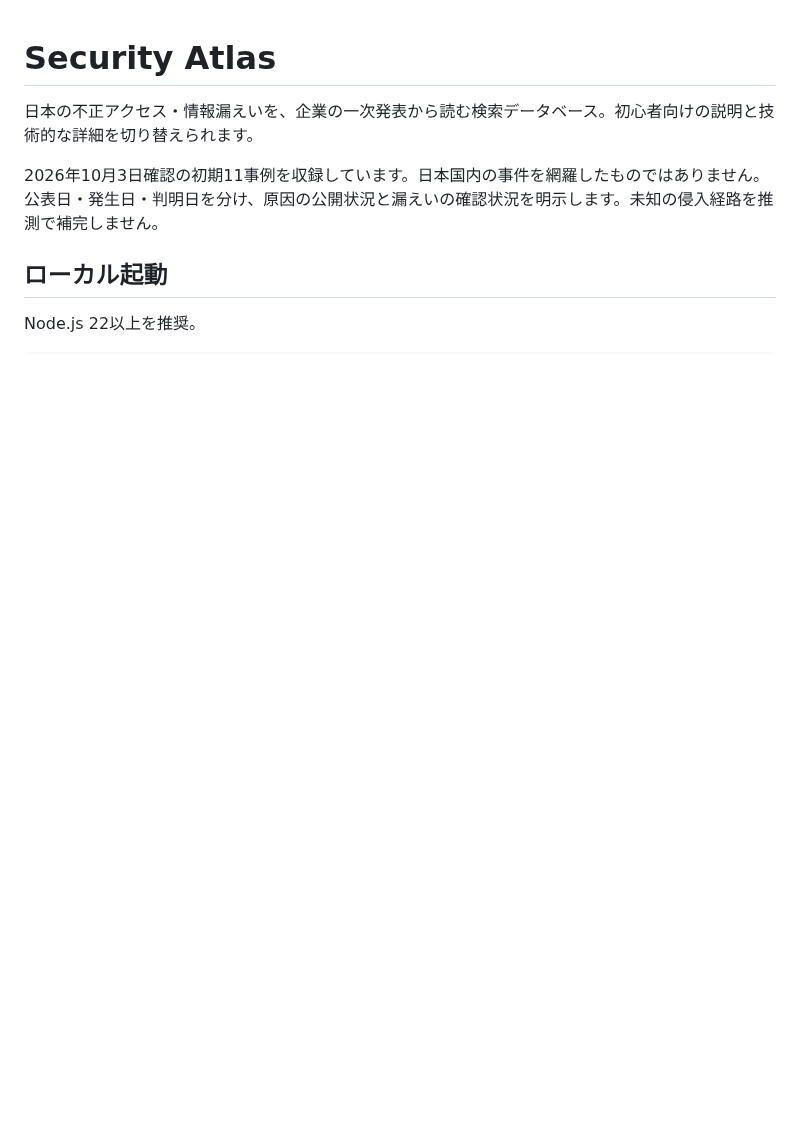
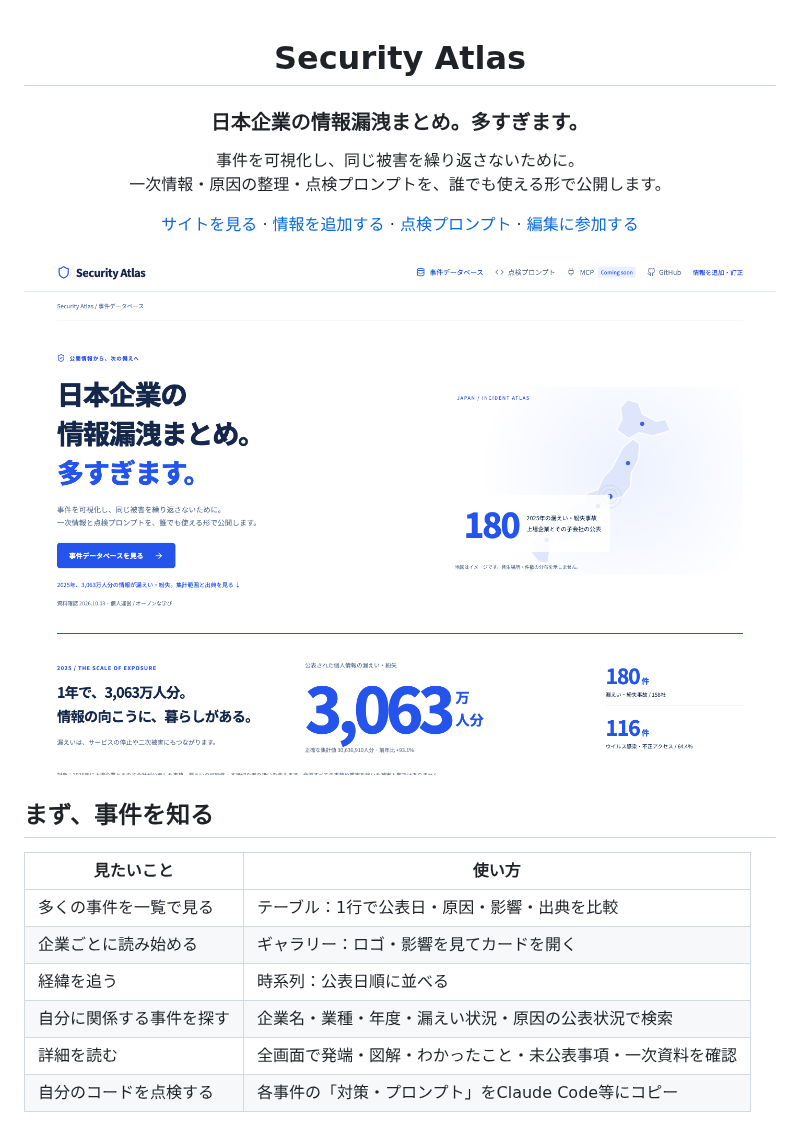
Before and after one commit to chaenmasahiro0425/security-atlas, a Markdown page: README.md, the part around one of its changes. Rendered like a GitHub page; pictures changed too: docs/home.png (added); blank space fills up the shorter version.

```diff
--- a/README.md
+++ b/README.md
@@ -1,9 +3,24 @@
 # Security Atlas
 
-日本の不正アクセス・情報漏えいを、企業の一次発表から読む検索データベース。初心者向けの説明と技術的な詳細を切り替えられます。
+### 日本企業の情報漏洩まとめ。多すぎます。
 
-2026年10月3日確認の初期11事例を収録しています。日本国内の事件を網羅したものではありません。公表日・発生日・判明日を分け、原因の公開状況と漏えいの確認状況を明示します。未知の侵入経路を推測で補完しません。
+事件を可視化し、同じ被害を繰り返さないために。<br>
+一次情報・原因の整理・点検プロンプトを、誰でも使える形で公開します。
 
-## ローカル起動
+[サイトを見る](https://securityatlas.org/) · [情報を追加する](https://github.com/chaenmasahiro0425/security-atlas/issues/new/choose) · [点検プロンプト](PROMPTS.md) · [編集に参加する](CONTRIBUTING.md)
 
-Node.js 22以上を推奨。
+</div>
+
+![Security Atlasのトップページ](docs/home.png)
+
+## まず、事件を知る
+
+| 見たいこと | 使い方 |
+| --- | --- |
+| 多くの事件を一覧で見る | テーブル：1行で公表日・原因・影響・出典を比較 |
+| 企業ごとに読み始める | ギャラリー：ロゴ・影響を見てカードを開く |
+| 経緯を追う | 時系列：公表日順に並べる |
+| 自分に関係する事件を探す | 企業名・業種・年度・漏えい状況・原因の公表状況で検索 |
+| 詳細を読む | 全画面で発端・図解・わかったこと・未公表事項・一次資料を確認 |
+| 自分のコードを点検する | 各事件の「対策・プロンプト」をClaude Code等にコピー |
+
```
Also changed, not shown: other parts of README.md (+42 -40 lines), CONTRIBUTING.md (+5 -1 lines), PROMPTS.md (added, +41 -0 lines), docs/domains.md (+5 -12 lines), docs/desktop.png, docs/gallery.png (added), docs/mobile.png, 7 other files.
